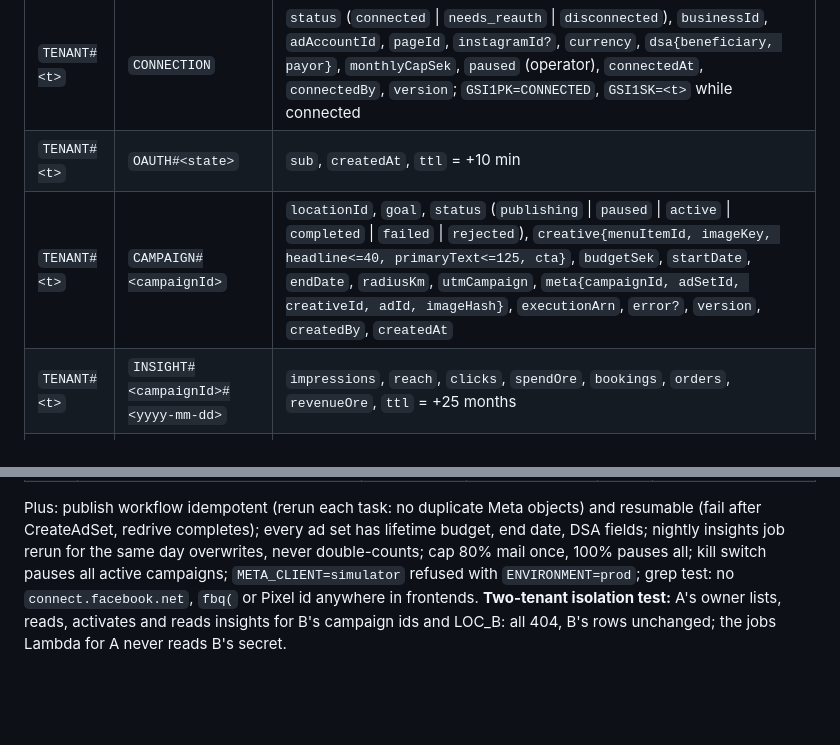
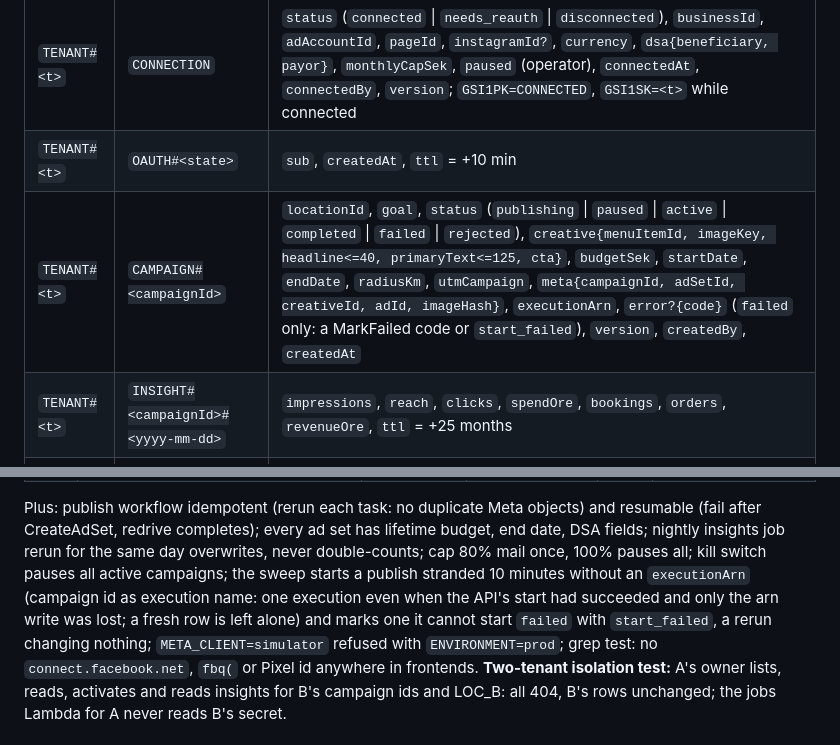
Before and after one commit to BookingSystemAdvancedOrg/infrastructure, a Markdown page: docs/adr/ADR-A-meta-ads.md, 2 parts joined by grey strips. Drawn GitHub-style; blank space fills up the shorter version.

```diff
--- a/docs/adr/ADR-A-meta-ads.md
+++ b/docs/adr/ADR-A-meta-ads.md
@@ -91,7 +99,7 @@ list connected tenants without a Scan.
 |---|---|---|
 | `TENANT#<t>` | `CONNECTION` | `status` (`connected` \| `needs_reauth` \| `disconnected`), `businessId`, `adAccountId`, `pageId`, `instagramId?`, `currency`, `dsa{beneficiary, payor}`, `monthlyCapSek`, `paused` (operator), `connectedAt`, `connectedBy`, `version`; `GSI1PK=CONNECTED`, `GSI1SK=<t>` while connected |
 | `TENANT#<t>` | `OAUTH#<state>` | `sub`, `createdAt`, `ttl` = +10 min |
-| `TENANT#<t>` | `CAMPAIGN#<campaignId>` | `locationId`, `goal`, `status` (`publishing` \| `paused` \| `active` \| `completed` \| `failed` \| `rejected`), `creative{menuItemId, imageKey, headline<=40, primaryText<=125, cta}`, `budgetSek`, `startDate`, `endDate`, `radiusKm`, `utmCampaign`, `meta{campaignId, adSetId, creativeId, adId, imageHash}`, `executionArn`, `error?`, `version`, `createdBy`, `createdAt` |
+| `TENANT#<t>` | `CAMPAIGN#<campaignId>` | `locationId`, `goal`, `status` (`publishing` \| `paused` \| `active` \| `completed` \| `failed` \| `rejected`), `creative{menuItemId, imageKey, headline<=40, primaryText<=125, cta}`, `budgetSek`, `startDate`, `endDate`, `radiusKm`, `utmCampaign`, `meta{campaignId, adSetId, creativeId, adId, imageHash}`, `executionArn`, `error?{code}` (`failed` only: a MarkFailed code or `start_failed`), `version`, `createdBy`, `createdAt` |
 | `TENANT#<t>` | `INSIGHT#<campaignId>#<yyyy-mm-dd>` | `impressions`, `reach`, `clicks`, `spendOre`, `bookings`, `orders`, `revenueOre`, `ttl` = +25 months |
 | `TENANT#<t>` | `SPEND#<yyyy-mm>` | `spendOre`, `warnedAt?`, `cappedAt?` |
 | `TENANT#<t>` | `COPYUSE#<yyyy-mm>` | `count` (Bedrock suggestions, max 200 per month), `ttl` = +13 months |
@@ -262,7 +281,12 @@ Plus: publish workflow idempotent (rerun each task: no duplicate Meta
 objects) and resumable (fail after CreateAdSet, redrive completes); every ad
 set has lifetime budget, end date, DSA fields; nightly insights job rerun for
 the same day overwrites, never double-counts; cap 80% mail once, 100% pauses
-all; kill switch pauses all active campaigns; `META_CLIENT=simulator` refused
+all; kill switch pauses all active campaigns; the sweep starts a publish
+stranded 10 minutes without an `executionArn` (campaign id as execution
+name: one execution even when the API's start had succeeded and only the
+arn write was lost; a fresh row is left alone) and marks one it cannot
+start `failed` with `start_failed`, a rerun changing nothing;
+`META_CLIENT=simulator` refused
 with `ENVIRONMENT=prod`; grep test: no `connect.facebook.net`, `fbq(` or
 Pixel id anywhere in frontends. **Two-tenant isolation test:** A's owner
 lists, reads, activates and reads insights for B's campaign ids and LOC_B:
```
Also changed, not shown: other parts of docs/adr/ADR-A-meta-ads.md (+23 -4 lines), docs/adr/DECISIONS.md (+48 -0 lines), docs/build/CONTRACTS.md (+2 -2 lines).
